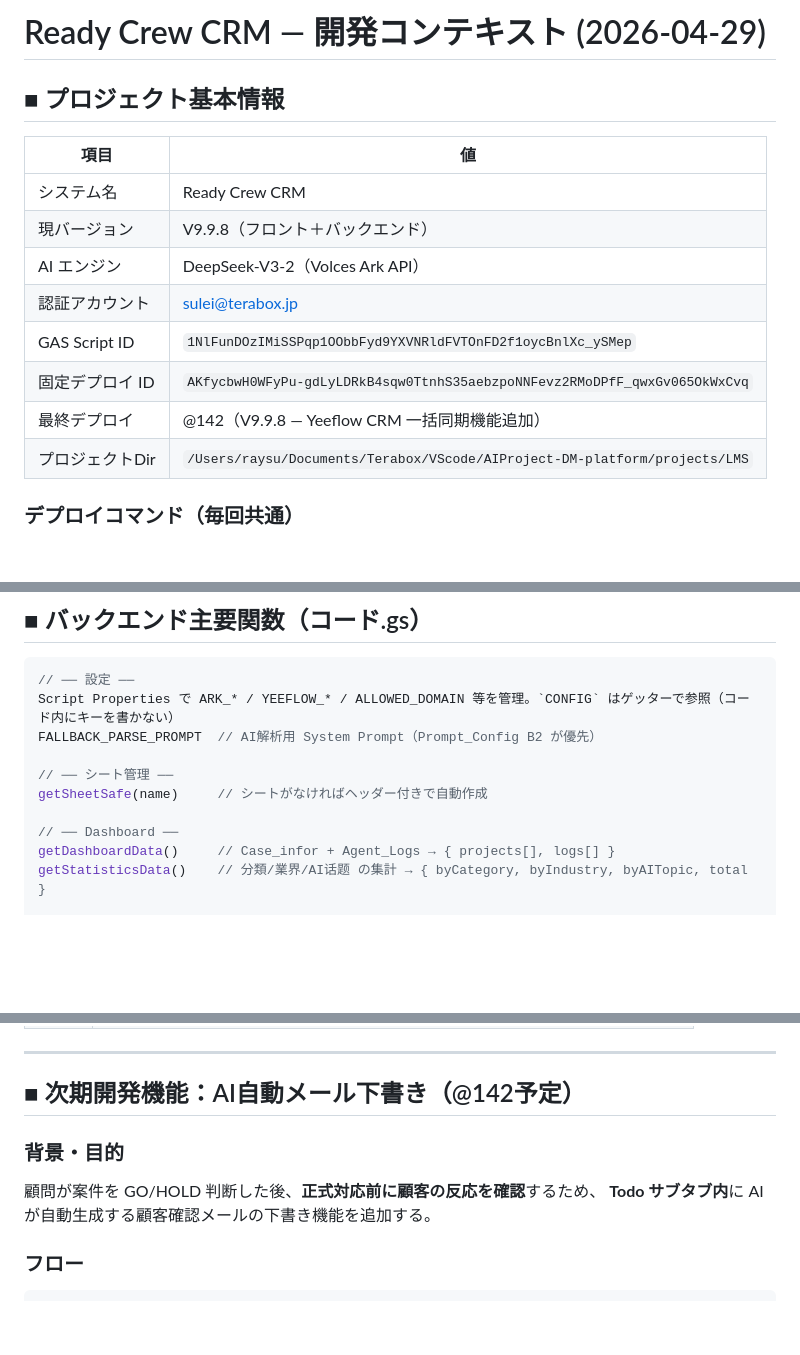
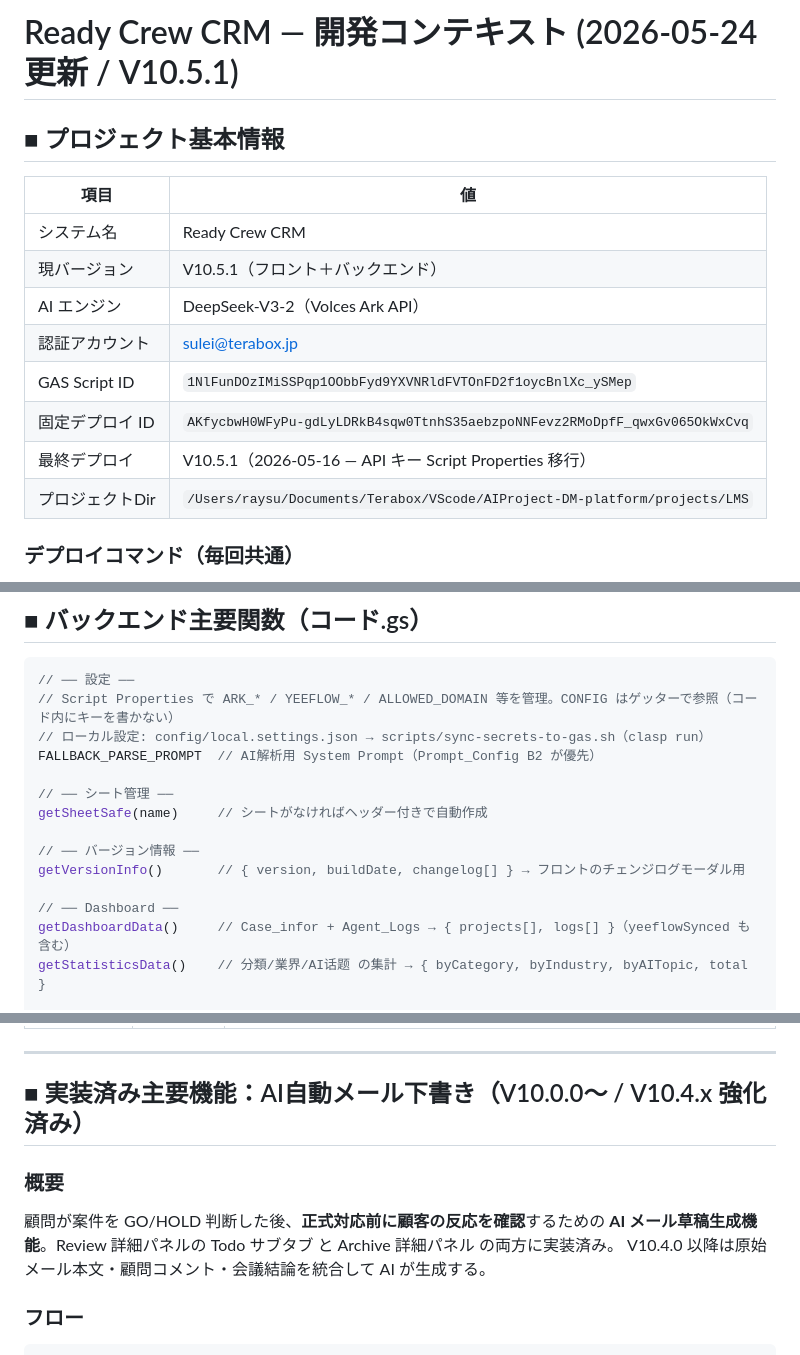
Before and after one commit to Raysu1008/LMS, a Markdown page: CONTEXT.md, 3 parts joined by grey strips. GitHub-like rendering; blank space fills up the shorter version.

````diff
--- a/CONTEXT.md
+++ b/CONTEXT.md
@@ -1,16 +1,16 @@
-# Ready Crew CRM — 開発コンテキスト (2026-04-29)
+# Ready Crew CRM — 開発コンテキスト (2026-05-24 更新 / V10.5.1)
 
 ## ■ プロジェクト基本情報
 
 | 項目 | 値 |
 |---|---|
 | システム名 | Ready Crew CRM |
-| 現バージョン | V9.9.8（フロント＋バックエンド） |
+| 現バージョン | V10.5.1（フロント＋バックエンド） |
 | AI エンジン | DeepSeek-V3-2（Volces Ark API） |
 | 認証アカウント | sulei@terabox.jp |
 | GAS Script ID | `1NlFunDOzIMiSSPqp1OObbFyd9YXVNRldFVTOnFD2f1oycBnlXc_ySMep` |
-| 固定デプロイ ID | `AKfycbwH0WFyPu-gdLyLDRkB4sqw0TtnhS35aebzpoNNFevz2RMoDPfF_qwxGv065OkWxCvq` |
-| 最終デプロイ | @142（V9.9.8 — Yeeflow CRM 一括同期機能追加） |
+| 固定デプロイ ID | `AKfycbwH0WFyPu-gdLyLDRkB4sqw0TtnhS35aebzpoNNFevz2RMoDpfF_qwxGv065OkWxCvq` |
+| 最終デプロイ | V10.5.1（2026-05-16 — API キー Script Properties 移行） |
 | プロジェクトDir | `/Users/raysu/Documents/Terabox/VScode/AIProject-DM-platform/projects/LMS` |
 
 ### デプロイコマンド（毎回共通）
@@ -78,14 +78,18 @@ src/
 
 ```javascript
 // ── 設定 ──
-Script Properties で ARK_* / YEEFLOW_* / ALLOWED_DOMAIN 等を管理。`CONFIG` はゲッターで参照（コード内にキーを書かない）
+// Script Properties で ARK_* / YEEFLOW_* / ALLOWED_DOMAIN 等を管理。CONFIG はゲッターで参照（コード内にキーを書かない）
+// ローカル設定: config/local.settings.json → scripts/sync-secrets-to-gas.sh（clasp run）
 FALLBACK_PARSE_PROMPT  // AI解析用 System Prompt（Prompt_Config B2 が優先）
 
 // ── シート管理 ──
 getSheetSafe(name)     // シートがなければヘッダー付きで自動作成
 
+// ── バージョン情報 ──
+getVersionInfo()       // { version, buildDate, changelog[] } → フロントのチェンジログモーダル用
+
 // ── Dashboard ──
-getDashboardData()     // Case_infor + Agent_Logs → { projects[], logs[] }
+getDashboardData()     // Case_infor + Agent_Logs → { projects[], logs[] }（yeeflowSynced も含む）
 getStatisticsData()    // 分類/業界/AI话题 の集計 → { byCategory, byIndustry, byAITopic, total }
 
 // ── 案件保存 ──
@@ -203,11 +277,12 @@ setStatus(msg, color) / escHtml(s) / renderBarChart(id, data, colors)
 
 ---
 
-## ■ 次期開発機能：AI自動メール下書き（@142予定）
+## ■ 実装済み主要機能：AI自動メール下書き（V10.0.0〜 / V10.4.x 強化済み）
 
-### 背景・目的
-顧問が案件を GO/HOLD 判断した後、**正式対応前に顧客の反応を確認**するため、
-**Todo サブタブ内**に AI が自動生成する顧客確認メールの下書き機能を追加する。
+### 概要
+顧問が案件を GO/HOLD 判断した後、**正式対応前に顧客の反応を確認**するための
+**AI メール草稿生成機能**。Review 詳細パネルの Todo サブタブ と Archive 詳細パネル の両方に実装済み。
+V10.4.0 以降は原始メール本文・顧問コメント・会議結論を統合して AI が生成する。
 
 ### フロー
 ```
````
Also changed, not shown: other parts of CONTEXT.md (+92 -22 lines).
